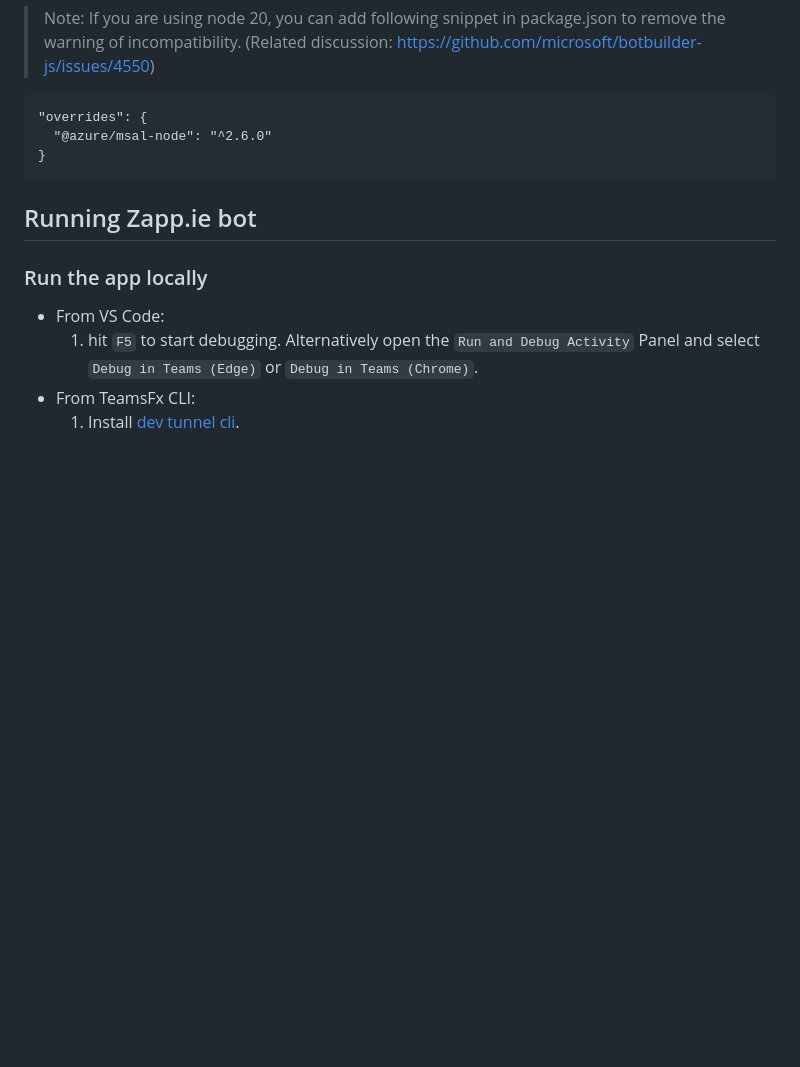
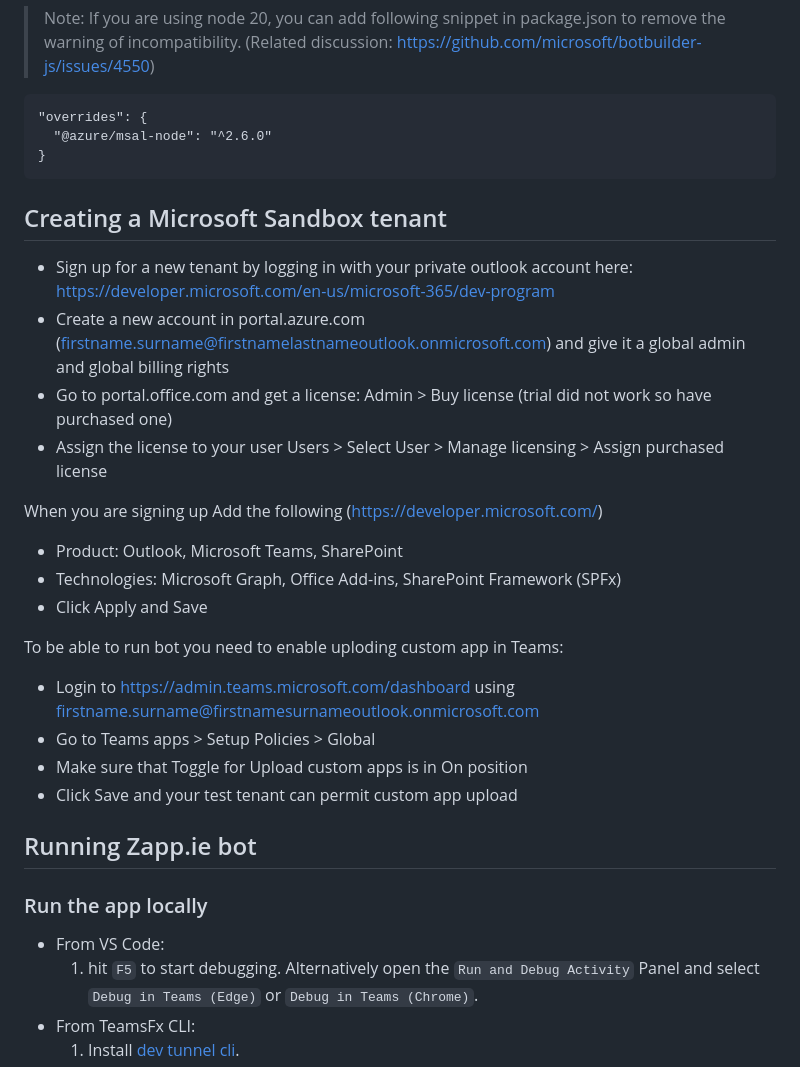
Before and after one commit to BenGWeeks/Zapp.ie, a Markdown page: README.md, the part around the change. GitHub-like rendering; blank space fills up the shorter version.

````diff
--- a/README.md
+++ b/README.md
@@ -53,6 +53,23 @@ Zapp.ie integrates directly with Microsoft Teams to enhance collaboration and re
   "@azure/msal-node": "^2.6.0"
 }
 ```
+## Creating a Microsoft Sandbox tenant
+
+- Sign up for a new tenant by logging in with your private outlook account here: https://developer.microsoft.com/en-us/microsoft-365/dev-program
+- Create a new account in portal.azure.com (firstname.surname@firstnamelastnameoutlook.onmicrosoft.com) and give it a global admin and global billing rights
+- Go to portal.office.com and get a license: Admin > Buy license (trial did not work so have purchased one)
+- Assign the license to your user Users > Select User > Manage licensing > Assign purchased license
+
+When you are signing up Add the following (https://developer.microsoft.com/)
+- Product: Outlook, Microsoft Teams, SharePoint
+- Technologies: Microsoft Graph, Office Add-ins, SharePoint Framework (SPFx)
+- Click Apply and Save
+
+To be able to run bot you need to enable uploding custom app in Teams:
+- Login to https://admin.teams.microsoft.com/dashboard using firstname.surname@firstnamesurnameoutlook.onmicrosoft.com
+- Go to Teams apps > Setup Policies > Global
+- Make sure that Toggle for Upload custom apps is in On position
+- Click Save and your test tenant can permit custom app upload
 
 ## Running Zapp.ie bot
 
````
